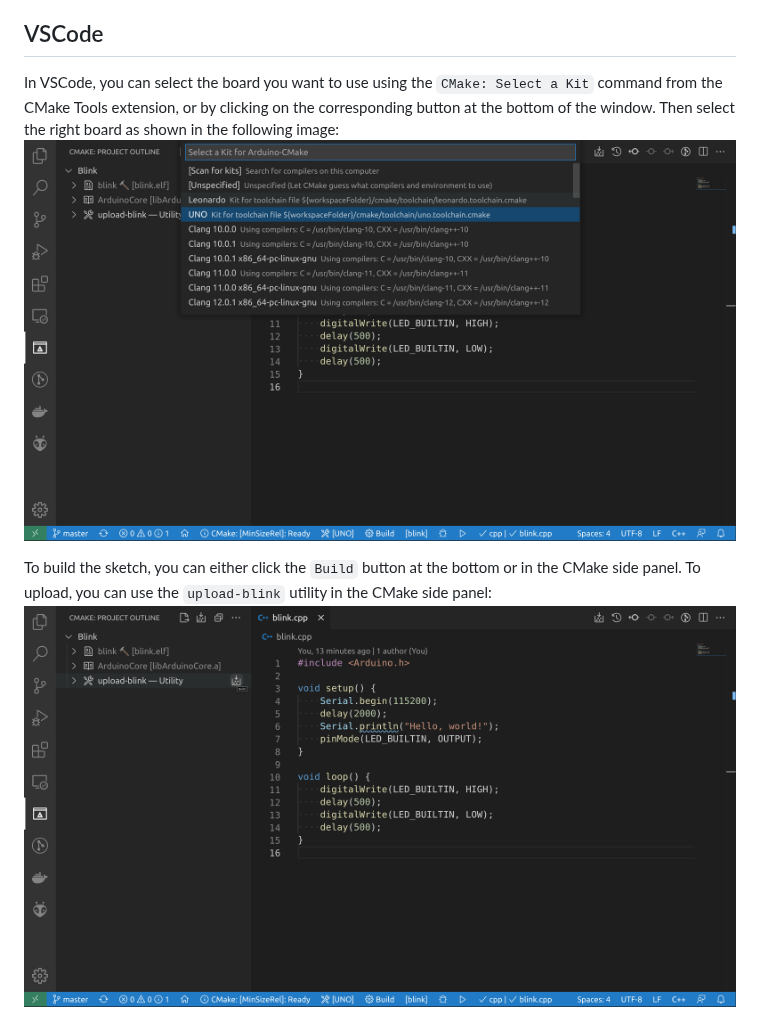
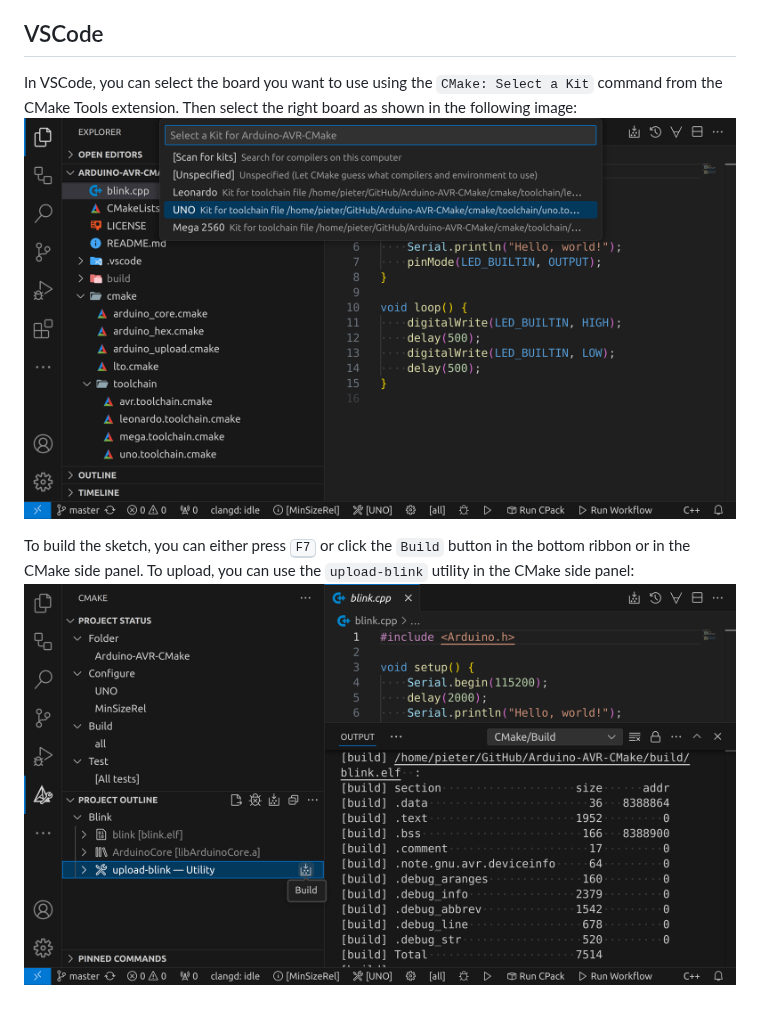
Before and after one commit to tttapa/Arduino-AVR-CMake, a Markdown page: README.md, the part around the change. GitHub-like rendering; pictures changed too: images/selecting.png, images/uploading.png.

Commit message:
Update images README.md VSCode and CMake extension layout has changed

```diff
--- a/README.md
+++ b/README.md
@@ -35,12 +35,11 @@ Compile Arduino AVR programs using CMake.
 ## VSCode
 
 In VSCode, you can select the board you want to use using the
-`CMake: Select a Kit` command from the CMake Tools extension,
-or by clicking on the corresponding button at the bottom of the window.
+`CMake: Select a Kit` command from the CMake Tools extension.
 Then select the right board as shown in the following image:
 ![Selecting the Arduino board using CMake](images/selecting.png)
 
-To build the sketch, you can either click the `Build` button at the bottom or
-in the CMake side panel. To upload, you can use the `upload-blink` utility in
-the CMake side panel:
+To build the sketch, you can either press <kbd>F7</kbd> or click the `Build`
+button in the bottom ribbon or in the CMake side panel. To upload, you can use
+the `upload-blink` utility in the CMake side panel:
 ![Uploading the Arduino board using CMake](images/uploading.png)
```
